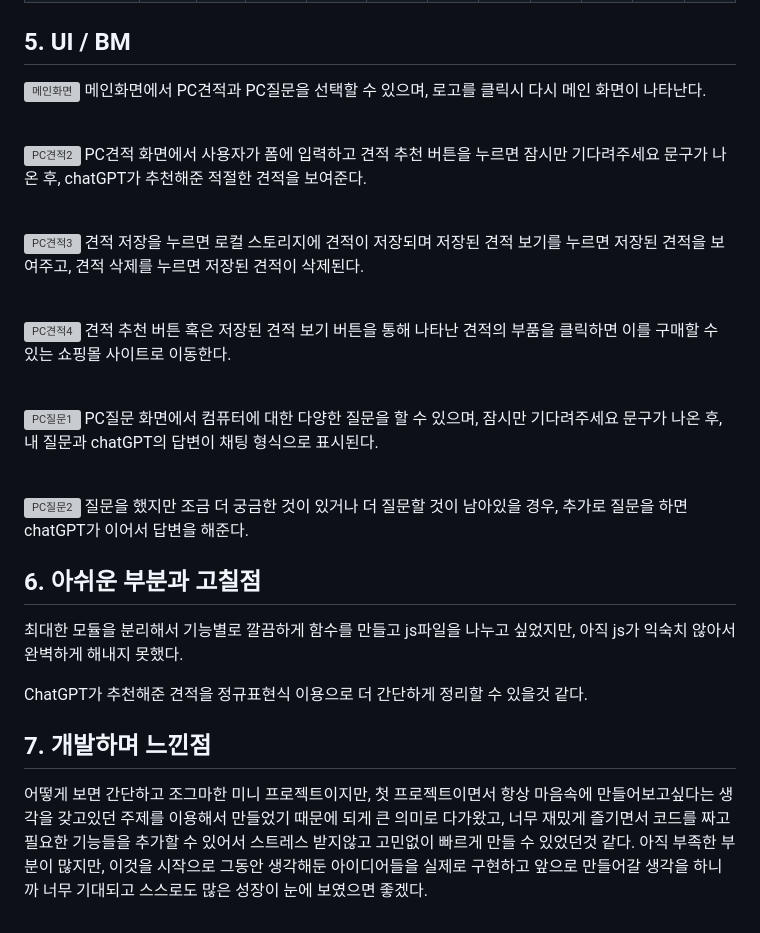
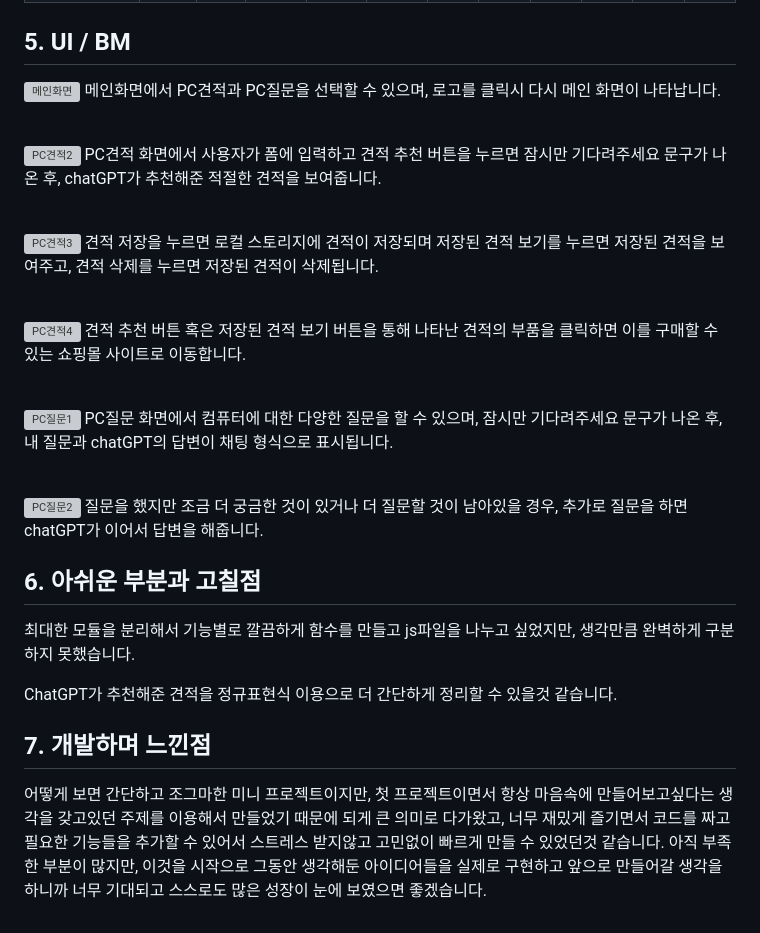
Before and after one commit to UserDongHu/ChatGPT_Project, a Markdown page: README.md, the part around the change printed below. Drawn GitHub-style; grey boxes are pictures that could not be loaded.

```diff
--- a/README.md
+++ b/README.md
@@ -73,31 +73,31 @@
 
 ## 5. UI / BM
   ![메인화면](https://github.com/UserDongHu/chatGPT_Project/assets/137512514/10f07725-7b2a-41a5-b814-6c9cf48f88dc)
-  메인화면에서 PC견적과 PC질문을 선택할 수 있으며, 로고를 클릭시 다시 메인 화면이 나타난다. <br><br>
+  메인화면에서 PC견적과 PC질문을 선택할 수 있으며, 로고를 클릭시 다시 메인 화면이 나타납니다. <br><br>
 
   ![PC견적2](https://github.com/UserDongHu/chatGPT_Project/assets/137512514/6887ff07-0f8c-4583-84fd-2515ae75b5bd)
-  PC견적 화면에서 사용자가 폼에 입력하고 견적 추천 버튼을 누르면 잠시만 기다려주세요 문구가 나온 후, chatGPT가 추천해준 적절한 견적을 보여준다.<br><br>
+  PC견적 화면에서 사용자가 폼에 입력하고 견적 추천 버튼을 누르면 잠시만 기다려주세요 문구가 나온 후, chatGPT가 추천해준 적절한 견적을 보여줍니다.<br><br>
 
   ![PC견적3](https://github.com/UserDongHu/chatGPT_Project/assets/137512514/9d2f0e68-c502-40ee-9751-111afcc574a1)
-  견적 저장을 누르면 로컬 스토리지에 견적이 저장되며 저장된 견적 보기를 누르면 저장된 견적을 보여주고, 견적 삭제를 누르면 저장된 견적이 삭제된다.<br><br>
+  견적 저장을 누르면 로컬 스토리지에 견적이 저장되며 저장된 견적 보기를 누르면 저장된 견적을 보여주고, 견적 삭제를 누르면 저장된 견적이 삭제됩니다.<br><br>
 
   ![PC견적4](https://github.com/UserDongHu/chatGPT_Project/assets/137512514/eb649f2a-c007-4ebd-83bd-6c7db749d17e)
-  견적 추천 버튼 혹은 저장된 견적 보기 버튼을 통해 나타난 견적의 부품을 클릭하면 이를 구매할 수 있는 쇼핑몰 사이트로 이동한다.<br><br>
+  견적 추천 버튼 혹은 저장된 견적 보기 버튼을 통해 나타난 견적의 부품을 클릭하면 이를 구매할 수 있는 쇼핑몰 사이트로 이동합니다.<br><br>
 
   ![PC질문1](https://github.com/UserDongHu/chatGPT_Project/assets/137512514/3f253cce-e943-4187-bf06-1dcc3f9c2cfd)
-  PC질문 화면에서 컴퓨터에 대한 다양한 질문을 할 수 있으며, 잠시만 기다려주세요 문구가 나온 후, 내 질문과 chatGPT의 답변이 채팅 형식으로 표시된다.<br><br>
+  PC질문 화면에서 컴퓨터에 대한 다양한 질문을 할 수 있으며, 잠시만 기다려주세요 문구가 나온 후, 내 질문과 chatGPT의 답변이 채팅 형식으로 표시됩니다.<br><br>
 
   ![PC질문2](https://github.com/UserDongHu/chatGPT_Project/assets/137512514/81505fd6-9522-4001-a88a-0c0283aa328b)
-  질문을 했지만 조금 더 궁금한 것이 있거나 더 질문할 것이 남아있을 경우, 추가로 질문을 하면 chatGPT가 이어서 답변을 해준다.
+  질문을 했지만 조금 더 궁금한 것이 있거나 더 질문할 것이 남아있을 경우, 추가로 질문을 하면 chatGPT가 이어서 답변을 해줍니다.
 
 ## 6. 아쉬운 부분과 고칠점
-  최대한 모듈을 분리해서 기능별로 깔끔하게 함수를 만들고 js파일을 나누고 싶었지만, 아직 js가 익숙치 않아서 완벽하게 해내지 못했다.
+  최대한 모듈을 분리해서 기능별로 깔끔하게 함수를 만들고 js파일을 나누고 싶었지만, 생각만큼 완벽하게 구분하지 못했습니다.
 
-  ChatGPT가 추천해준 견적을 정규표현식 이용으로 더 간단하게 정리할 수 있을것 같다.
+  ChatGPT가 추천해준 견적을 정규표현식 이용으로 더 간단하게 정리할 수 있을것 같습니다.
 
 
 
 ## 7. 개발하며 느낀점
   어떻게 보면 간단하고 조그마한 미니 프로젝트이지만, 첫 프로젝트이면서 항상 마음속에 만들어보고싶다는 생각을 갖고있던 주제를 이용해서 만들었기 때문에 되게 큰 의미로 다가왔고,
-  너무 재밌게 즐기면서 코드를 짜고 필요한 기능들을 추가할 수 있어서 스트레스 받지않고 고민없이 빠르게 만들 수 있었던것 같다.
-  아직 부족한 부분이 많지만, 이것을 시작으로 그동안 생각해둔 아이디어들을 실제로 구현하고 앞으로 만들어갈 생각을 하니까 너무 기대되고 스스로도 많은 성장이 눈에 보였으면 좋겠다.
+  너무 재밌게 즐기면서 코드를 짜고 필요한 기능들을 추가할 수 있어서 스트레스 받지않고 고민없이 빠르게 만들 수 있었던것 같습니다.
+  아직 부족한 부분이 많지만, 이것을 시작으로 그동안 생각해둔 아이디어들을 실제로 구현하고 앞으로 만들어갈 생각을 하니까 너무 기대되고 스스로도 많은 성장이 눈에 보였으면 좋겠습니다.
```
Also changed, not shown: other parts of README.md (+21 -21 lines).
